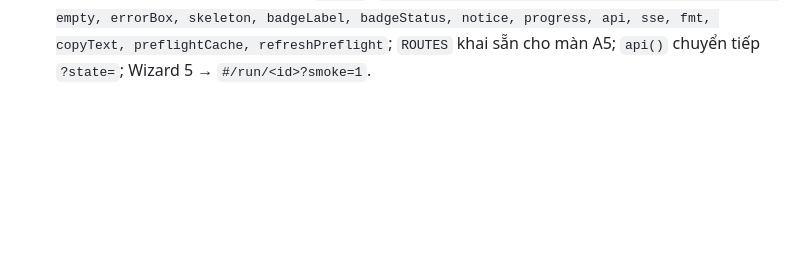
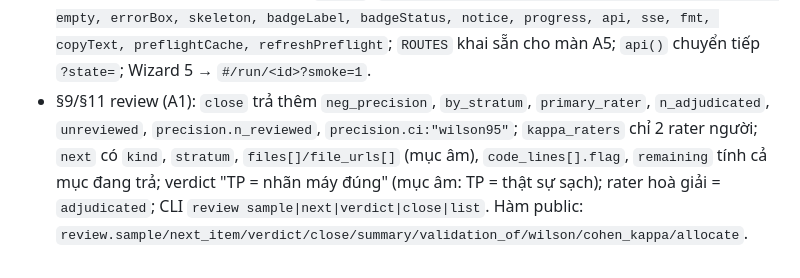
Before and after one commit to quangh0409/tool-scan-commit, a Markdown page: CONTRACTS.md, the part around the change. Rendered like a GitHub page; blank space fills up the shorter version.

Commit message:
CONTRACTS §12: hiệu chỉnh review của A1
Co-Authored-By: Claude Fable 5.1 <noreply@anthropic.com>

```diff
--- a/CONTRACTS.md
+++ b/CONTRACTS.md
@@ -181,3 +181,4 @@ Mọi lệnh in JSON khi `--json`. Exit code: 0 ok · 1 lỗi tham số · 2 l
 - §10 (A5): `ctx.sse(path, onLine) -> closer()` (token qua `?t=`), `ctx.url(path)` (URL kèm token); lỗi API reject `{status, error:{code,message,hint}}`; `table` nhận `onRow, rowKey, selected, emptyMsg`; `dialog` nhận `cancelText, kind` và trả `<dialog>`; `card(children, {title, extraClass})`; route `#/wizard/1?profile=<name>`; `index.html` import `screens/screens.css`; giữ `screens/_util.js`.
 - §9 (A4): thêm `POST /api/profile/validate {profile} → {errors[], warnings[], db_exists, export_exists, db_user_version}`, `POST /api/settings/pick_dir {initial,title} → {path}` (501 nếu không có hộp thoại), `GET /api/run/{id}/profile → {profile}`, `POST /api/shell {profile, shell}`; `preflight/fix` trả thêm `done: bool` (client poll khi false); `estimate` thêm `histogram[{month,n}]`, `speed{}`, `db_exists`. `run/start` body `{profile, smoke, formats, notify, resume, overwrite}`. Profile có thể mang `filters:{clean_per_buggy, require_in_diff}` (A2 map sang env `ORCH_CLEAN_PER_BUGGY`/`ORCH_SUSPECT_REQUIRE_IN_DIFF` nếu kịp).
 - §10 (A4): component có sẵn trong `app.js`: `h, btn, busy, card, table, stepper, toast, dialog, empty, errorBox, skeleton, badgeLabel, badgeStatus, notice, progress, api, sse, fmt, copyText, preflightCache, refreshPreflight`; `ROUTES` khai sẵn cho màn A5; `api()` chuyển tiếp `?state=`; Wizard 5 → `#/run/<id>?smoke=1`.
+- §9/§11 review (A1): `close` trả thêm `neg_precision`, `by_stratum`, `primary_rater`, `n_adjudicated`, `unreviewed`, `precision.n_reviewed`, `precision.ci:"wilson95"`; `kappa_raters` chỉ 2 rater người; `next` có `kind`, `stratum`, `files[]/file_urls[]` (mục âm), `code_lines[].flag`, `remaining` tính cả mục đang trả; verdict "TP = nhãn máy đúng" (mục âm: TP = thật sự sạch); rater hoà giải = `adjudicated`; CLI `review sample|next|verdict|close|list`. Hàm public: `review.sample/next_item/verdict/close/summary/validation_of/wilson/cohen_kappa/allocate`.
```
